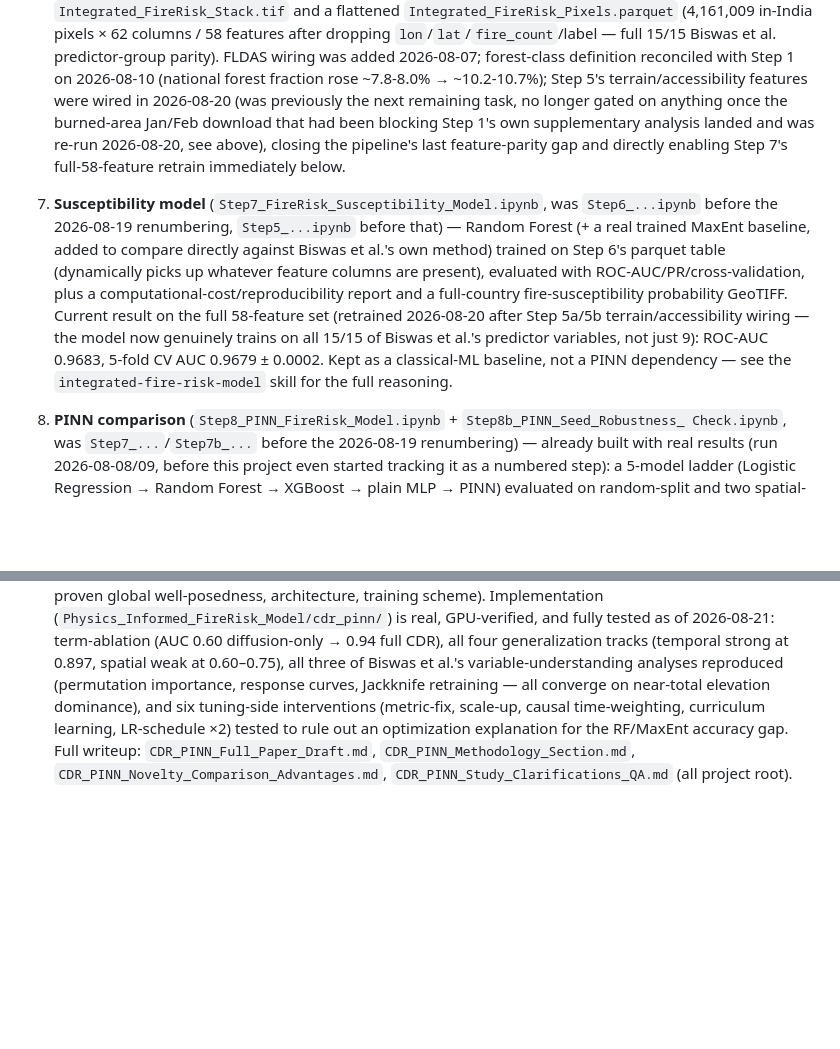
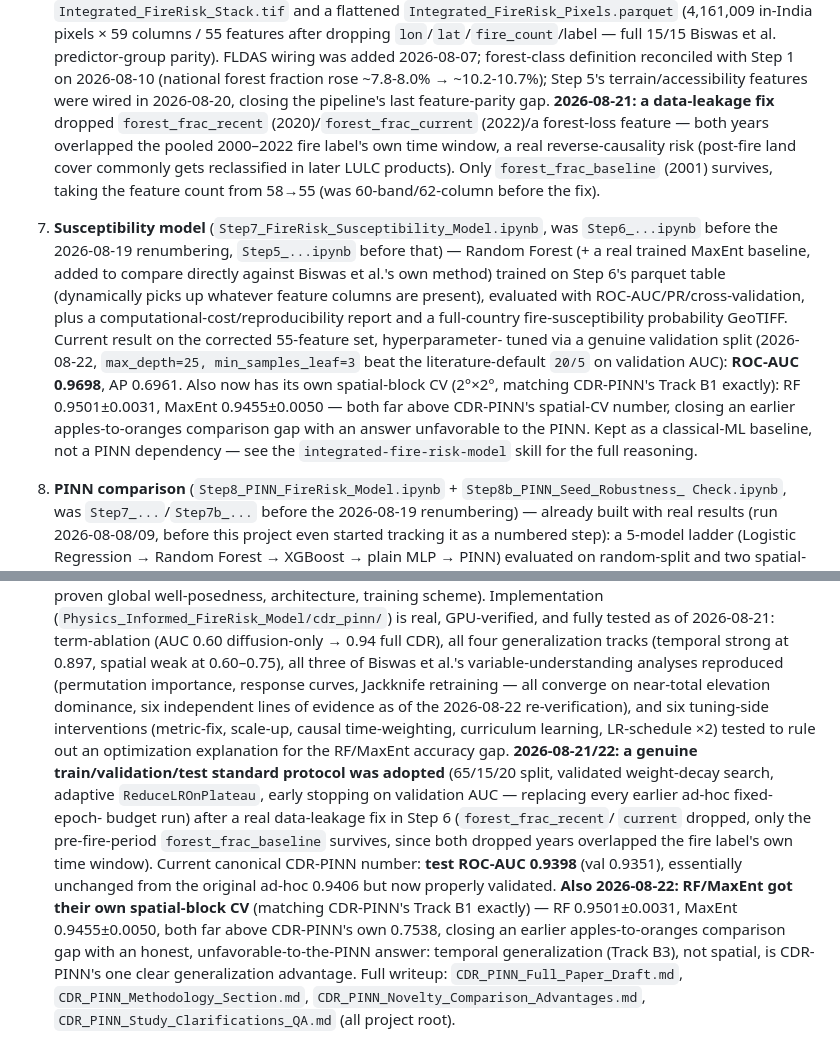
Before and after one commit to rawan230/Spatial_Mapping_INDIA-2000-2022-_, a Markdown page: CLAUDE.md, 2 parts joined by grey strips. Rendered like a GitHub page; blank space fills up the shorter version.

Commit message:
Update CLAUDE.md with final feature counts and standard-protocol numbers
Co-Authored-By: Claude Sonnet 5 <noreply@anthropic.com>

```diff
--- a/CLAUDE.md
+++ b/CLAUDE.md
@@ -149,23 +149,28 @@ shouldn't touch.
    `Integrated_FireRisk_Stack.tif` and a flattened `Integrated_FireRisk_Pixels.parquet`
-   (4,161,009 in-India pixels × 62 columns / 58 features after dropping
+   (4,161,009 in-India pixels × 59 columns / 55 features after dropping
    `lon`/`lat`/`fire_count`/label — full 15/15 Biswas et al. predictor-group parity).
    FLDAS wiring was added 2026-08-07; forest-class definition reconciled with Step 1 on
    2026-08-10 (national forest fraction rose ~7.8-8.0% → ~10.2-10.7%); Step 5's
-   terrain/accessibility features were wired in 2026-08-20 (was previously the next
-   remaining task, no longer gated on anything once the burned-area Jan/Feb download
-   that had been blocking Step 1's own supplementary analysis landed and was re-run
-   2026-08-20, see above), closing the pipeline's last feature-parity gap and directly
-   enabling Step 7's full-58-feature retrain immediately below.
+   terrain/accessibility features were wired in 2026-08-20, closing the pipeline's last
+   feature-parity gap. **2026-08-21: a data-leakage fix** dropped `forest_frac_recent`
+   (2020)/`forest_frac_current` (2022)/a forest-loss feature — both years overlapped
+   the pooled 2000–2022 fire label's own time window, a real reverse-causality risk
+   (post-fire land cover commonly gets reclassified in later LULC products). Only
+   `forest_frac_baseline` (2001) survives, taking the feature count from 58→55
+   (was 60-band/62-column before the fix).
 7. **Susceptibility model** (`Step7_FireRisk_Susceptibility_Model.ipynb`, was
    `Step6_...ipynb` before the 2026-08-19 renumbering, `Step5_...ipynb` before that) —
    Random Forest (+ a real trained MaxEnt baseline, added to compare directly against
    Biswas et al.'s own method) trained on Step 6's parquet table (dynamically picks up
    whatever feature columns are present), evaluated with ROC-AUC/PR/cross-validation, plus
    a computational-cost/reproducibility report and a full-country fire-susceptibility
-   probability GeoTIFF. Current result on the full 58-feature set (retrained 2026-08-20
-   after Step 5a/5b terrain/accessibility wiring — the model now genuinely trains on all
-   15/15 of Biswas et al.'s predictor variables, not just 9): ROC-AUC 0.9683, 5-fold CV AUC
-   0.9679 ± 0.0002. Kept as a classical-ML baseline, not a PINN dependency — see the
+   probability GeoTIFF. Current result on the corrected 55-feature set, hyperparameter-
+   tuned via a genuine validation split (2026-08-22, `max_depth=25, min_samples_leaf=3`
+   beat the literature-default `20/5` on validation AUC): **ROC-AUC 0.9698**, AP 0.6961.
+   Also now has its own spatial-block CV (2°×2°, matching CDR-PINN's Track B1 exactly):
+   RF 0.9501±0.0031, MaxEnt 0.9455±0.0050 — both far above CDR-PINN's spatial-CV number,
+   closing an earlier apples-to-oranges comparison gap with an answer unfavorable to the
+   PINN. Kept as a classical-ML baseline, not a PINN dependency — see the
    `integrated-fire-risk-model` skill for the full reasoning.
 8. **PINN comparison** (`Step8_PINN_FireRisk_Model.ipynb` + `Step8b_PINN_Seed_Robustness_
    Check.ipynb`, was `Step7_...`/`Step7b_...` before the 2026-08-19 renumbering) — already
@@ -197,10 +202,24 @@ shouldn't touch.
    all four generalization tracks (temporal strong at 0.897, spatial weak at
    0.60–0.75), all three of Biswas et al.'s variable-understanding analyses
    reproduced (permutation importance, response curves, Jackknife retraining — all
-   converge on near-total elevation dominance), and six tuning-side interventions
+   converge on near-total elevation dominance, six independent lines of evidence as
+   of the 2026-08-22 re-verification), and six tuning-side interventions
    (metric-fix, scale-up, causal time-weighting, curriculum learning, LR-schedule ×2)
    tested to rule out an optimization explanation for the RF/MaxEnt accuracy gap.
-   Full writeup: `CDR_PINN_Full_Paper_Draft.md`, `CDR_PINN_Methodology_Section.md`,
+   **2026-08-21/22: a genuine train/validation/test standard protocol was adopted**
+   (65/15/20 split, validated weight-decay search, adaptive `ReduceLROnPlateau`,
+   early stopping on validation AUC — replacing every earlier ad-hoc fixed-epoch-
+   budget run) after a real data-leakage fix in Step 6 (`forest_frac_recent`/
+   `current` dropped, only the pre-fire-period `forest_frac_baseline` survives, since
+   both dropped years overlapped the fire label's own time window). Current
+   canonical CDR-PINN number: **test ROC-AUC 0.9398** (val 0.9351), essentially
+   unchanged from the original ad-hoc 0.9406 but now properly validated. **Also
+   2026-08-22: RF/MaxEnt got their own spatial-block CV** (matching CDR-PINN's Track
+   B1 exactly) — RF 0.9501±0.0031, MaxEnt 0.9455±0.0050, both far above CDR-PINN's
+   own 0.7538, closing an earlier apples-to-oranges comparison gap with an honest,
+   unfavorable-to-the-PINN answer: temporal generalization (Track B3), not spatial,
+   is CDR-PINN's one clear generalization advantage. Full writeup:
+   `CDR_PINN_Full_Paper_Draft.md`, `CDR_PINN_Methodology_Section.md`,
    `CDR_PINN_Novelty_Comparison_Advantages.md`, `CDR_PINN_Study_Clarifications_QA.md`
    (all project root).
 
```
Also changed, not shown: other parts of CLAUDE.md (+1 -1 lines).
